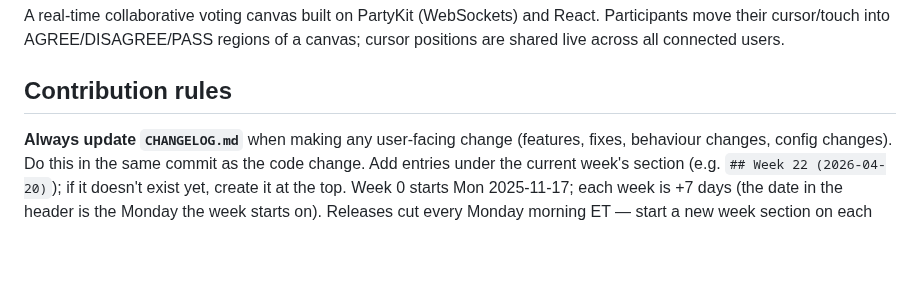
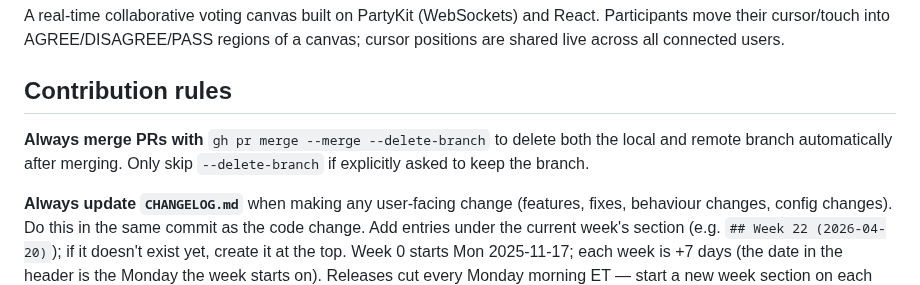
Before and after one commit to patcon/polislike-partykit-reaction-canvas, a Markdown page: CLAUDE.md, the part around the change. Rendered like a GitHub page; blank space fills up the shorter version.

Commit message:
docs: always use gh pr merge --delete-branch to clean up branches
Co-Authored-By: Claude Sonnet 4.6 <noreply@anthropic.com>

```diff
--- a/CLAUDE.md
+++ b/CLAUDE.md
@@ -7,6 +7,8 @@ This file provides guidance to Claude Code (claude.ai/code) when working with co
 A real-time collaborative voting canvas built on PartyKit (WebSockets) and React. Participants move their cursor/touch into AGREE/DISAGREE/PASS regions of a canvas; cursor positions are shared live across all connected users.
 
 ## Contribution rules
+
+**Always merge PRs with** `gh pr merge --merge --delete-branch` to delete both the local and remote branch automatically after merging. Only skip `--delete-branch` if explicitly asked to keep the branch.
 
 **Always update `CHANGELOG.md`** when making any user-facing change (features, fixes, behaviour changes, config changes). Do this in the same commit as the code change. Add entries under the current week's section (e.g. `## Week 22 (2026-04-20)`); if it doesn't exist yet, create it at the top. Week 0 starts Mon 2025-11-17; each week is +7 days (the date in the header is the Monday the week starts on). Releases cut every Monday morning ET — start a new week section on each Monday. Link each entry to the relevant PR, issue, or commit (in that priority order).
 
```
